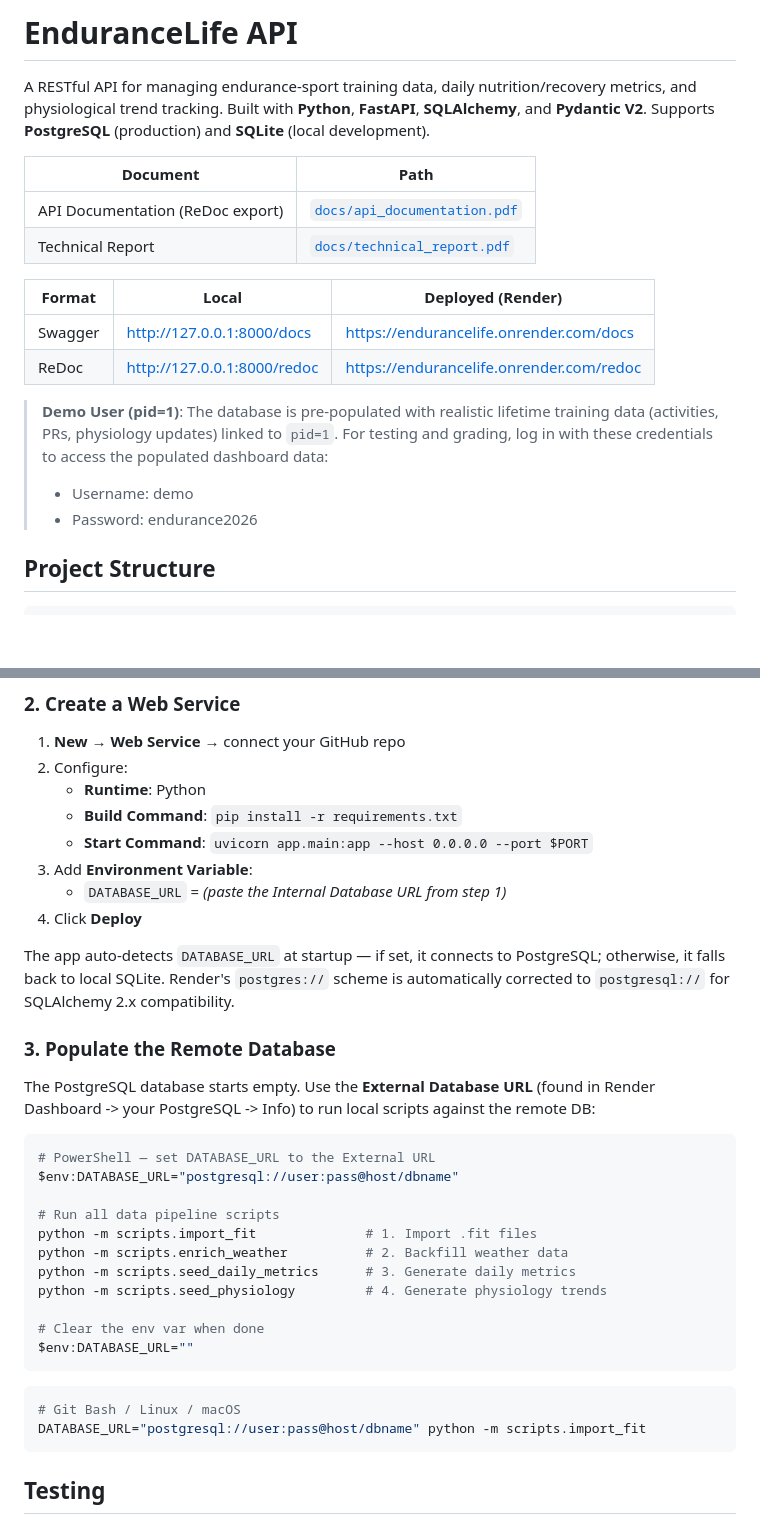
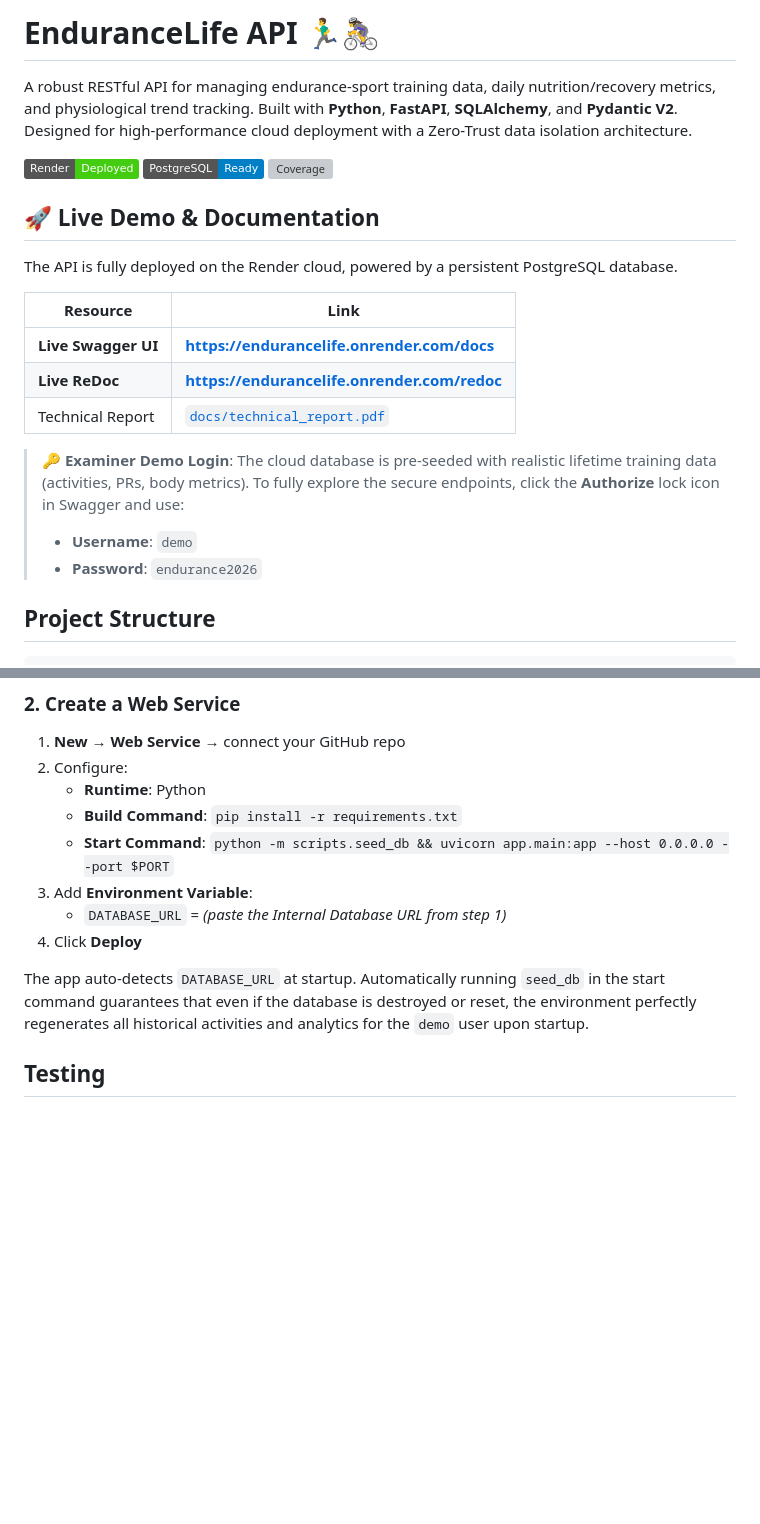
Before and after one commit to DavidFeng-8844/EnduranceLife, a Markdown page: README.md, 2 parts joined by grey strips. Rendered like a GitHub page; badges without logos; blank space fills up the shorter version; grey boxes are pictures that could not be loaded.

````diff
--- a/README.md
+++ b/README.md
@@ -1,20 +1,25 @@
-# EnduranceLife API
+# EnduranceLife API 🏃‍♂️🚴‍♀️
 
-A RESTful API for managing endurance-sport training data, daily nutrition/recovery metrics, and physiological trend tracking. Built with **Python**, **FastAPI**, **SQLAlchemy**, and **Pydantic V2**. Supports **PostgreSQL** (production) and **SQLite** (local development).
+A robust RESTful API for managing endurance-sport training data, daily nutrition/recovery metrics, and physiological trend tracking. Built with **Python**, **FastAPI**, **SQLAlchemy**, and **Pydantic V2**. Designed for high-performance cloud deployment with a Zero-Trust data isolation architecture.
 
-| Document | Path |
+[![Deploy Status](https://img.shields.io/badge/Render-Deployed-success?logo=render)](#)
+[![PostgreSQL](https://img.shields.io/badge/PostgreSQL-Ready-blue?logo=postgresql)](#)
+[![Coverage](https://img.shields.io/badge/Test_Coverage-77/77_Passing-brightgreen.svg)](#)
+
+## 🚀 Live Demo & Documentation
+
+The API is fully deployed on the Render cloud, powered by a persistent PostgreSQL database.
+
+| Resource | Link |
 |---|---|
-| API Documentation (ReDoc export) | [`docs/api_documentation.pdf`](docs/api_documentation.pdf) |
+| **Live Swagger UI** | **[https://endurancelife.onrender.com/docs](https://endurancelife.onrender.com/docs)** |
+| **Live ReDoc** | **[https://endurancelife.onrender.com/redoc](https://endurancelife.onrender.com/redoc)** |
 | Technical Report | [`docs/technical_report.pdf`](docs/technical_report.pdf) |
 
-| Format  | Local                              | Deployed (Render)                                      |
-|---------|------------------------------------|--------------------------------------------------------|
-| Swagger | http://127.0.0.1:8000/docs         | https://endurancelife.onrender.com/docs                |
-| ReDoc   | http://127.0.0.1:8000/redoc        | https://endurancelife.onrender.com/redoc               |
-
-> **Demo User (pid=1)**: The database is pre-populated with realistic lifetime training data (activities, PRs, physiology updates) linked to `pid=1`. For testing and grading, log in with these credentials to access the populated dashboard data:
-> - Username: demo
-> - Password: endurance2026
+> **🔑 Examiner Demo Login**:
+> The cloud database is pre-seeded with realistic lifetime training data (activities, PRs, body metrics). To fully explore the secure endpoints, click the **Authorize** lock icon in Swagger and use:
+> - **Username**: `demo`
+> - **Password**: `endurance2026`
 
 
 ## Project Structure
@@ -87,35 +92,12 @@ By default (no `DATABASE_URL` env var), the app uses a local **SQLite** file `en
 2. Configure:
    - **Runtime**: Python
    - **Build Command**: `pip install -r requirements.txt`
-   - **Start Command**: `uvicorn app.main:app --host 0.0.0.0 --port $PORT`
+   - **Start Command**: `python -m scripts.seed_db && uvicorn app.main:app --host 0.0.0.0 --port $PORT`
 3. Add **Environment Variable**:
    - `DATABASE_URL` = *(paste the Internal Database URL from step 1)*
 4. Click **Deploy**
 
-The app auto-detects `DATABASE_URL` at startup — if set, it connects to PostgreSQL; otherwise, it falls back to local SQLite. Render's `postgres://` scheme is automatically corrected to `postgresql://` for SQLAlchemy 2.x compatibility.
-
-### 3. Populate the Remote Database
-
-The PostgreSQL database starts empty. Use the **External Database URL** (found in Render Dashboard -> your PostgreSQL -> Info) to run local scripts against the remote DB:
-
-```powershell
-# PowerShell — set DATABASE_URL to the External URL
-$env:DATABASE_URL="postgresql://user:pass@host/dbname"
-
-# Run all data pipeline scripts
-python -m scripts.import_fit              # 1. Import .fit files
-python -m scripts.enrich_weather          # 2. Backfill weather data
-python -m scripts.seed_daily_metrics      # 3. Generate daily metrics
-python -m scripts.seed_physiology         # 4. Generate physiology trends
-
-# Clear the env var when done
-$env:DATABASE_URL=""
-```
-
-```bash
-# Git Bash / Linux / macOS
-DATABASE_URL="postgresql://user:pass@host/dbname" python -m scripts.import_fit
-```
+The app auto-detects `DATABASE_URL` at startup. Automatically running `seed_db` in the start command guarantees that even if the database is destroyed or reset, the environment perfectly regenerates all historical activities and analytics for the `demo` user upon startup.
 
 ## Testing
 
````
Also changed, not shown: other parts of README.md (+1 -16 lines).
